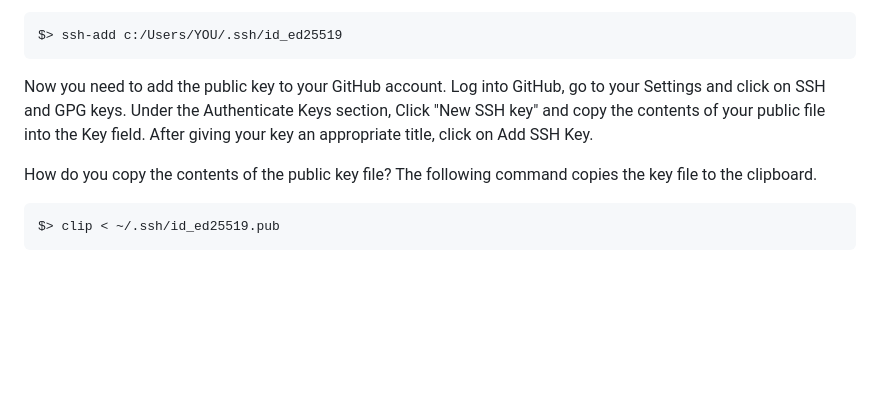
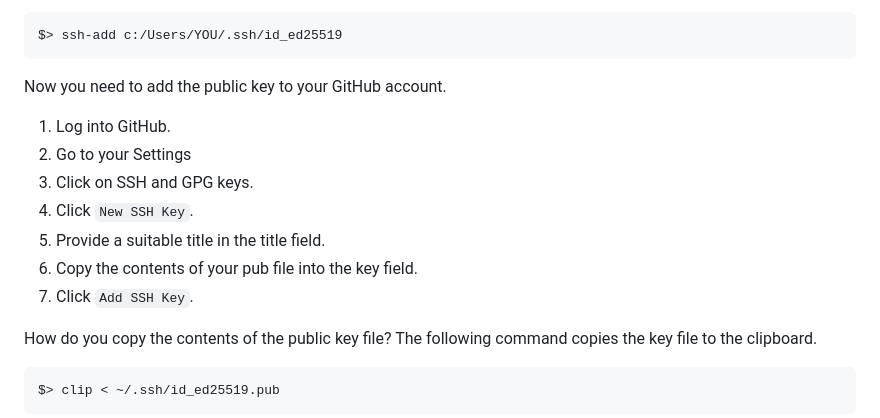
Before and after one commit to trusted2caregit/prototype_laravel, a Markdown page: README.md, the part around the change. Rendered like a GitHub page; blank space fills up the shorter version.

````diff
--- a/README.md
+++ b/README.md
@@ -145,8 +145,13 @@ $> ssh-add c:/Users/YOU/.ssh/id_ed25519
 ```
 
 Now you need to add the public key to your GitHub account.
-Log into GitHub, go to your Settings and click on SSH and GPG keys.
-Under the Authenticate Keys section, Click "New SSH key" and copy the contents of your public file into the Key field. After giving your key an appropriate title, click on Add SSH Key.
+1. Log into GitHub.
+2. Go to your Settings
+3. Click on SSH and GPG keys.
+4. Click `New SSH Key`.
+5. Provide a suitable title in the title field.
+6. Copy the contents of your pub file into the key field.
+7. Click `Add SSH Key`.
 
 How do you copy the contents of the public key file? The following command copies the key file to the clipboard.
 ```
````
